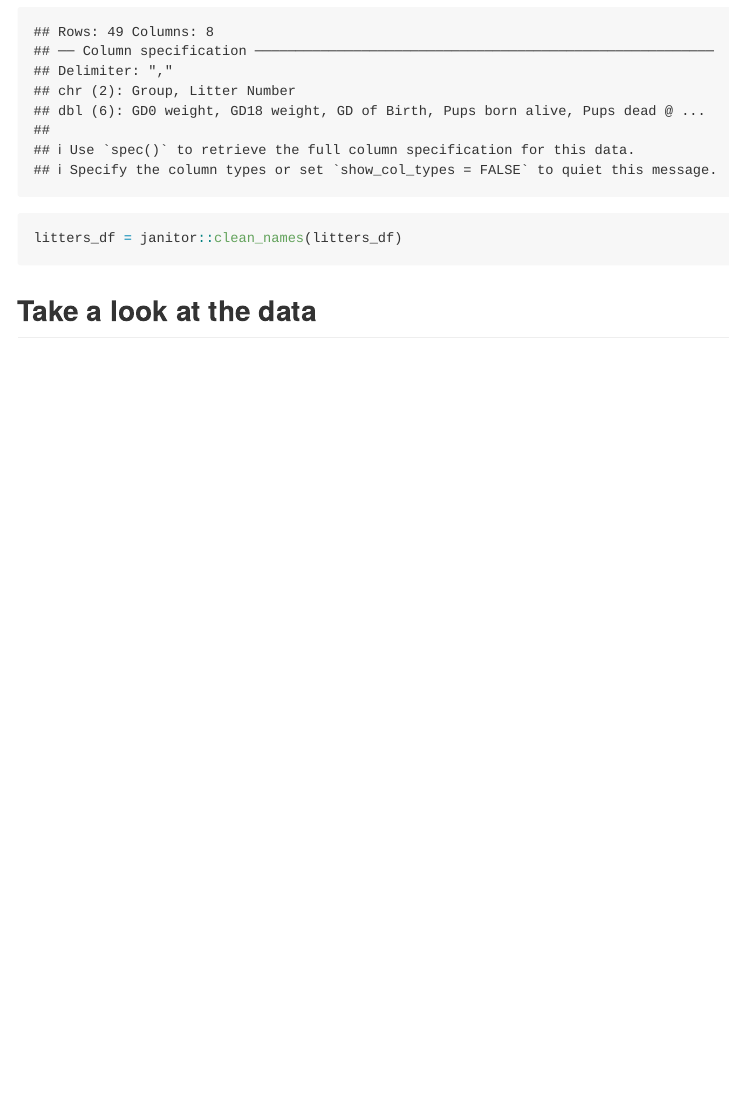
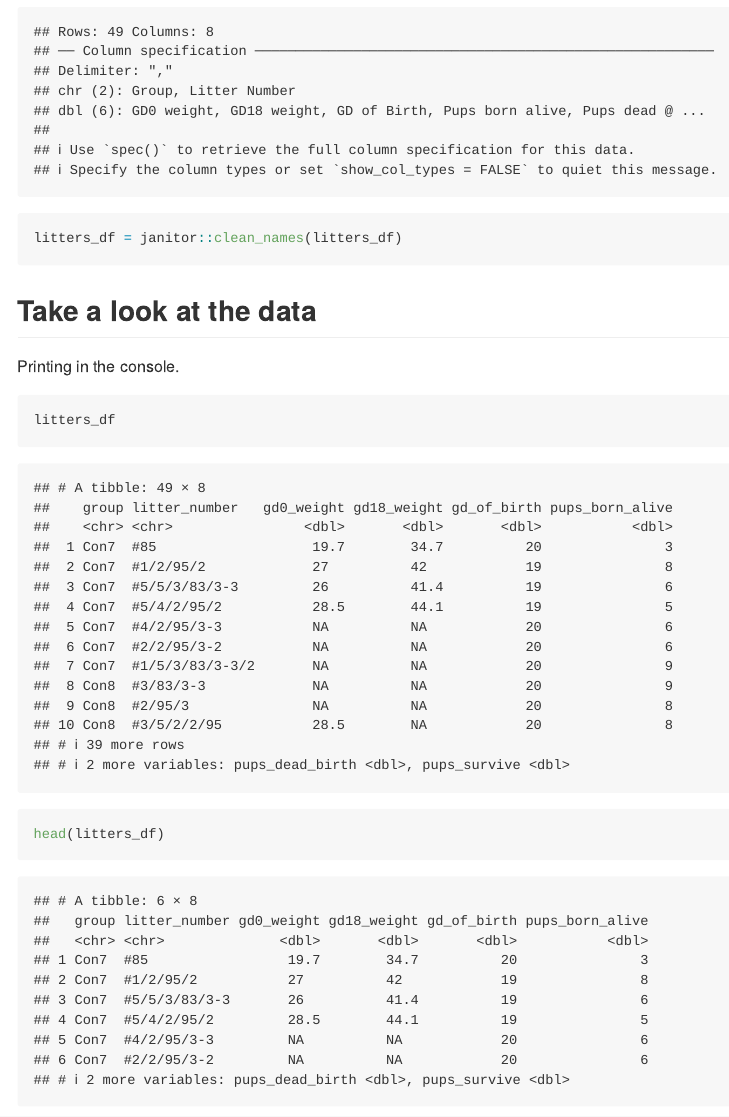
Before and after one commit to JiayiHelenZhou/Data_wrangling_1, an R Markdown document (Data_improt.Rmd): the page in a window 1100 px wide, from 590 px down. Rendered offline with R 4.5, knitr and Pandoc, with nearby package versions; column names are cleaned by a stand-in for the janitor package.

Commit message:
look at data with head() and skim()

````diff
--- a/Data_improt.Rmd
+++ b/Data_improt.Rmd
@@ -17,3 +17,13 @@ litters_df = janitor::clean_names(litters_df)
 ```
 
 ## Take a look at the data
+Printing in the console.
+```{r}
+litters_df
+```
+
+```{r}
+head(litters_df)
+```
+
+```{r}
````
Also changed, not shown: Data_improt.md, Data_improt.Rmd (2 more changed lines), 1 other file.
